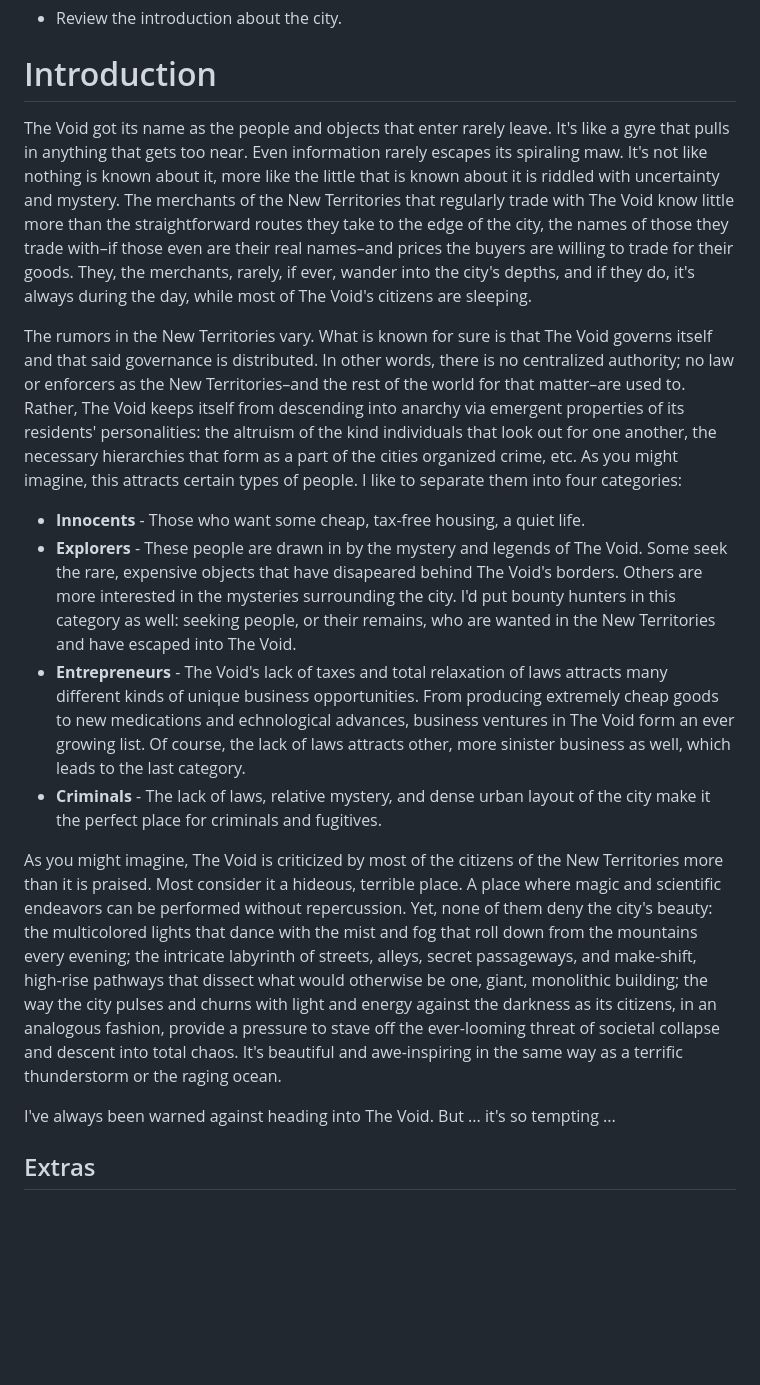
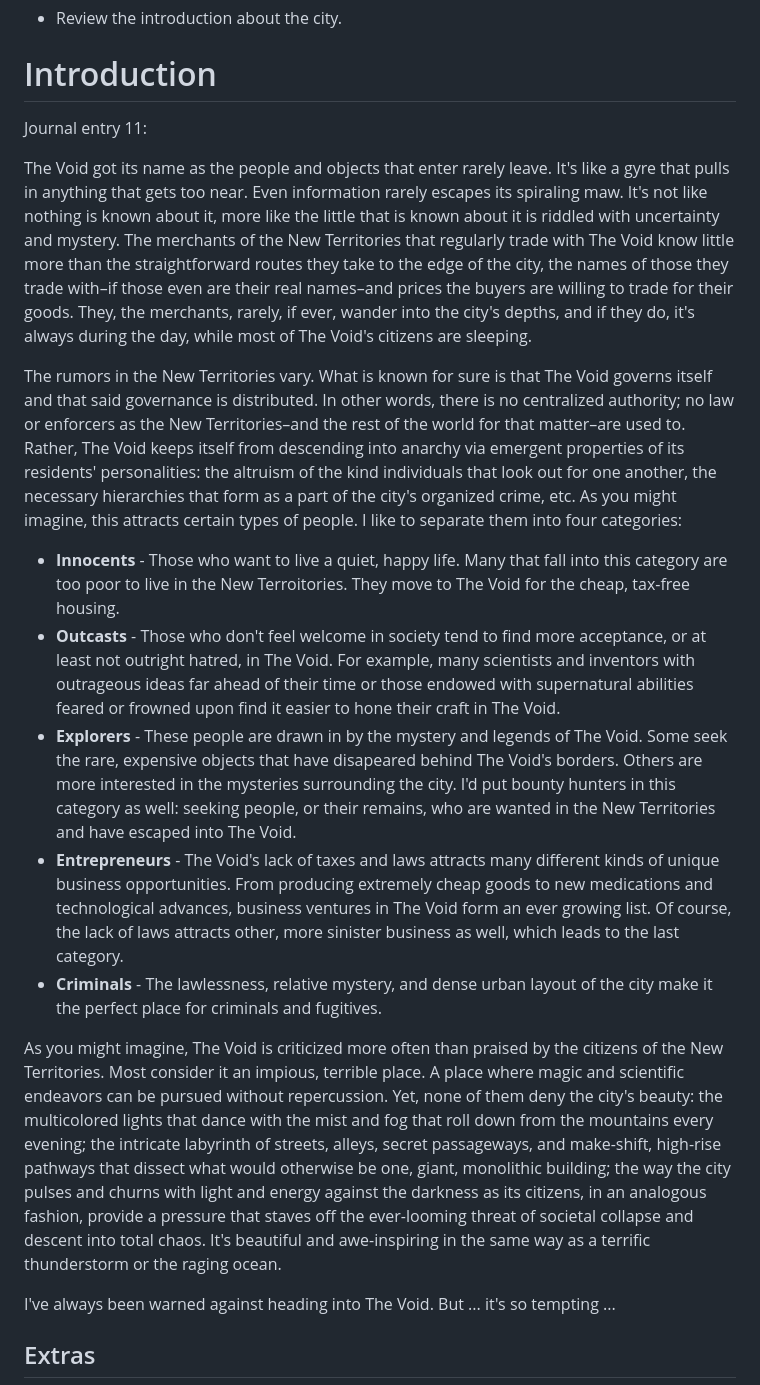
Before and after one commit to leakec/kowloon_dnd, a Markdown page: notes/The_Void.md, the part around the change. Drawn GitHub-style; blank space fills up the shorter version.

Commit message:
Updating.

```diff
--- a/notes/The_Void.md
+++ b/notes/The_Void.md
@@ -7,16 +7,19 @@ tag: place, todo
 * Review the introduction about the city.
 
 # Introduction
+Journal entry 11:
+
 The Void got its name as the people and objects that enter rarely leave. It's like a gyre that pulls in anything that gets too near. Even information rarely escapes its spiraling maw. It's not like nothing is known about it, more like the little that is known about it is riddled with uncertainty and mystery. The merchants of the New Territories that regularly trade with The Void know little more than the straightforward routes they take to the edge of the city, the names of those they trade with&ndash;if those even are their real names&ndash;and prices the buyers are willing to trade for their goods. They, the merchants, rarely, if ever, wander into the city's depths, and if they do, it's always during the day, while most of The Void's citizens are sleeping.
 
-The rumors in the New Territories vary. What is known for sure is that The Void governs itself and that said governance is distributed. In other words, there is no centralized authority; no law or enforcers as the New Territories&ndash;and the rest of the world for that matter&ndash;are used to. Rather, The Void keeps itself from descending into anarchy via emergent properties of its residents' personalities: the altruism of the kind individuals that look out for one another, the necessary hierarchies that form as a part of the cities organized crime, etc. As you might imagine, this attracts certain types of people. I like to separate them into four categories:
+The rumors in the New Territories vary. What is known for sure is that The Void governs itself and that said governance is distributed. In other words, there is no centralized authority; no law or enforcers as the New Territories&ndash;and the rest of the world for that matter&ndash;are used to. Rather, The Void keeps itself from descending into anarchy via emergent properties of its residents' personalities: the altruism of the kind individuals that look out for one another, the necessary hierarchies that form as a part of the city's organized crime, etc. As you might imagine, this attracts certain types of people. I like to separate them into four categories:
 
-* **Innocents** - Those who want some cheap, tax-free housing, a quiet life.
+* **Innocents** - Those who want to live a quiet, happy life. Many that fall into this category are too poor to live in the New Terroitories. They move to The Void for the cheap, tax-free housing.
+* **Outcasts** - Those who don't feel welcome in society tend to find more acceptance, or at least not outright hatred, in The Void. For example, many scientists and inventors with outrageous ideas far ahead of their time or those endowed with supernatural abilities feared or frowned upon find it easier to hone their craft in The Void.
 * **Explorers** - These people are drawn in by the mystery and legends of The Void. Some seek the rare, expensive objects that have disapeared behind The Void's borders. Others are more interested in the mysteries surrounding the city. I'd put bounty hunters in this category as well: seeking people, or their remains, who are wanted in the New Territories and have escaped into The Void.
-* **Entrepreneurs** - The Void's lack of taxes and total relaxation of laws attracts many different kinds of unique business opportunities. From producing extremely cheap goods to new medications and echnological advances, business ventures in The Void form an ever growing list. Of course, the lack of laws attracts other, more sinister business as well, which leads to the last category.
-* **Criminals** - The lack of laws, relative mystery, and dense urban layout of the city make it the perfect place for criminals and fugitives.
+* **Entrepreneurs** - The Void's lack of taxes and laws attracts many different kinds of unique business opportunities. From producing extremely cheap goods to new medications and technological advances, business ventures in The Void form an ever growing list. Of course, the lack of laws attracts other, more sinister business as well, which leads to the last category.
+* **Criminals** - The lawlessness, relative mystery, and dense urban layout of the city make it the perfect place for criminals and fugitives.
 
-As you might imagine, The Void is criticized by most of the citizens of the New Territories more than it is praised. Most consider it a hideous, terrible place. A place where magic and scientific endeavors can be performed without repercussion. Yet, none of them deny the city's beauty: the multicolored lights that dance with the mist and fog that roll down from the mountains every evening; the intricate labyrinth of streets, alleys, secret passageways, and make-shift, high-rise pathways that dissect what would otherwise be one, giant, monolithic building; the way the city pulses and churns with light and energy against the darkness as its citizens, in an analogous fashion, provide a pressure to stave off the ever-looming threat of societal collapse and descent into total chaos. It's beautiful and awe-inspiring in the same way as a terrific thunderstorm or the raging ocean.
+As you might imagine, The Void is criticized more often than praised by the citizens of the New Territories. Most consider it an impious, terrible place. A place where magic and scientific endeavors can be pursued without repercussion. Yet, none of them deny the city's beauty: the multicolored lights that dance with the mist and fog that roll down from the mountains every evening; the intricate labyrinth of streets, alleys, secret passageways, and make-shift, high-rise pathways that dissect what would otherwise be one, giant, monolithic building; the way the city pulses and churns with light and energy against the darkness as its citizens, in an analogous fashion, provide a pressure that staves off the ever-looming threat of societal collapse and descent into total chaos. It's beautiful and awe-inspiring in the same way as a terrific thunderstorm or the raging ocean.
 
 I've always been warned against heading into The Void. But ... it's so tempting ...
 
```
